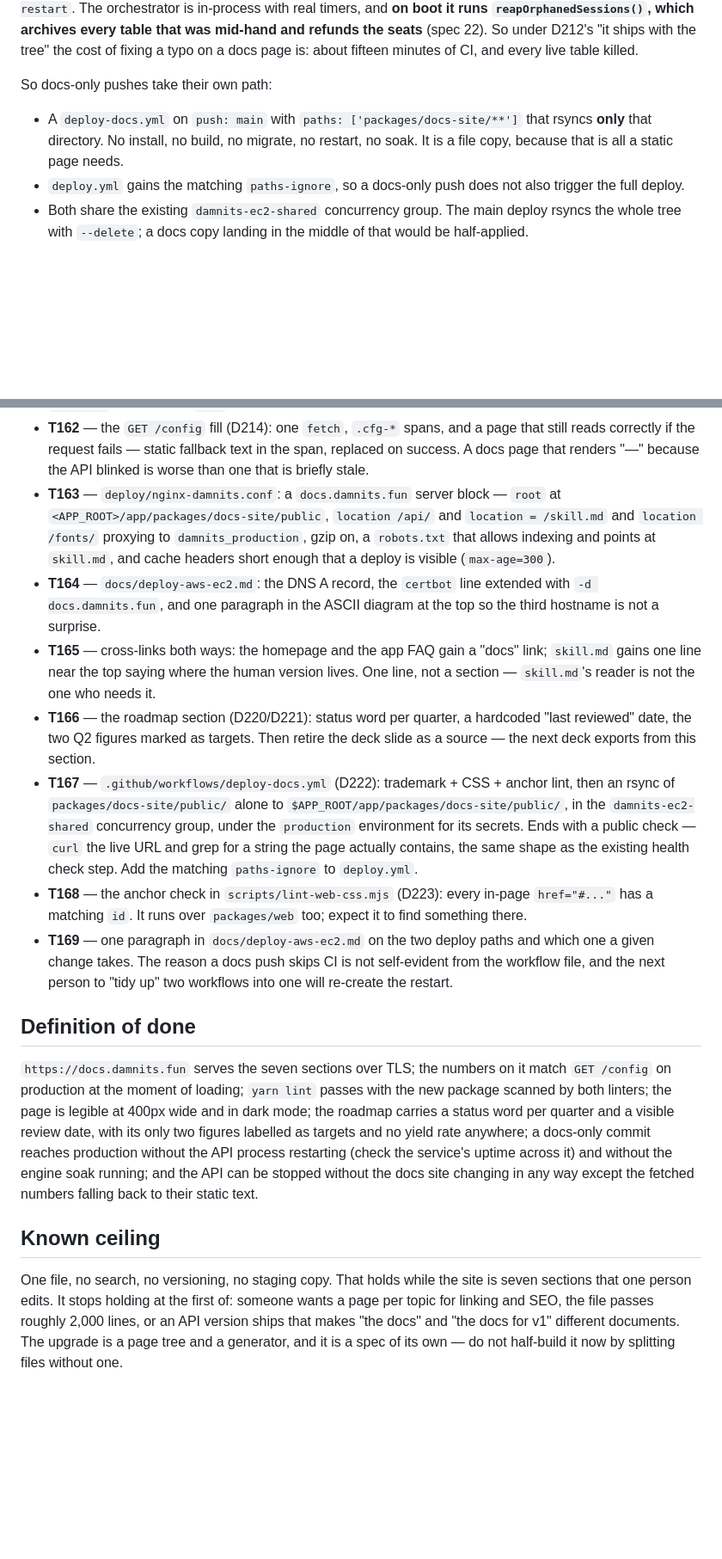
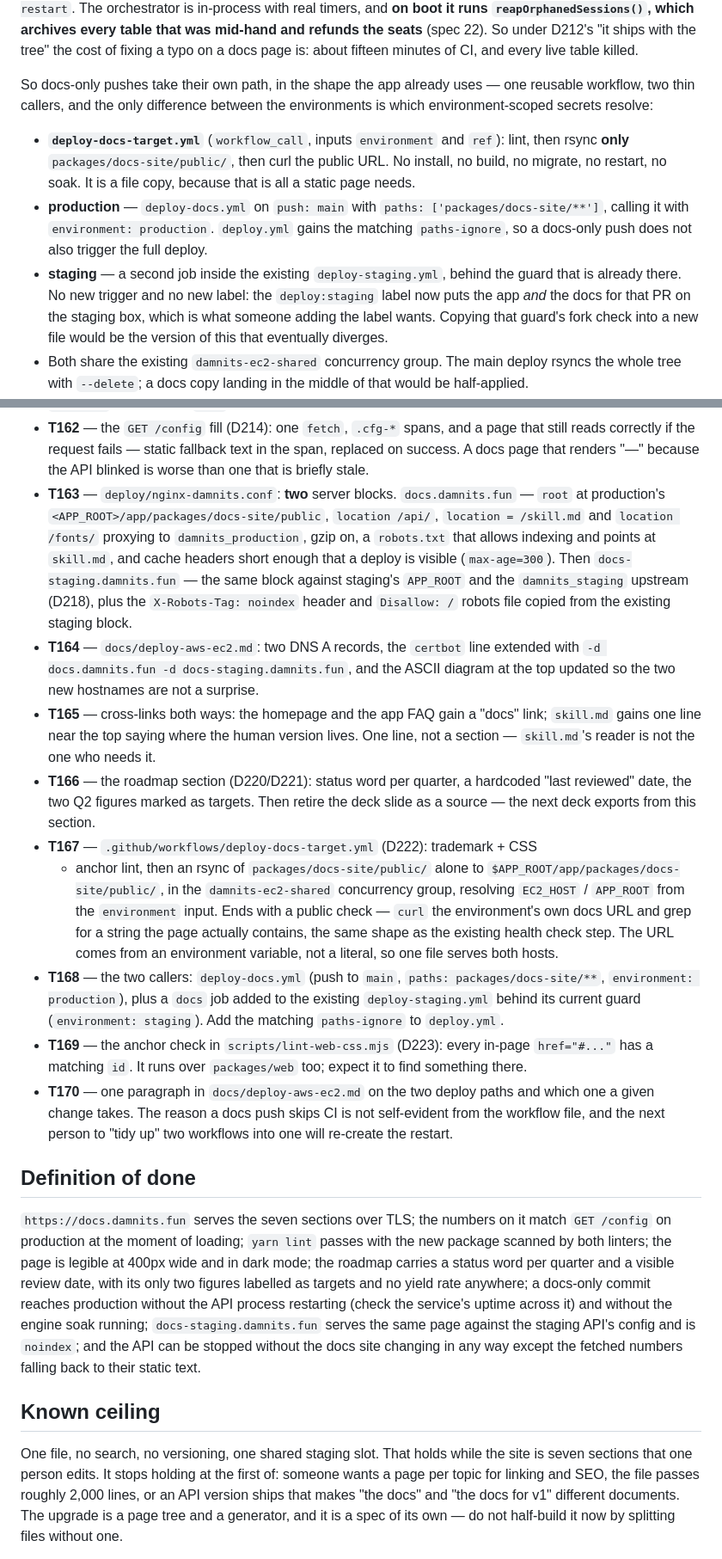
Before and after one commit to damnitsfun/damnitsfun, a Markdown page: specs/27-docs-site.md, 2 parts joined by grey strips. Shown at 86% size. GitHub-like rendering; blank space fills up the shorter version.

Commit message:
spec 27: docs get staging too, reversing D218
The earlier draft said production only, since a static page previews from
disk. That misses what actually needs reviewing: the fetched config, the
nginx proxy that makes it work, the TLS, the cache headers. A file opened
from disk exercises none of it.

So docs-staging.damnits.fun, proxying /api to the staging upstream so the
preview renders the config it will really render, noindex so it never
competes with the real page. One reusable deploy workflow, two callers —
and staging hangs off the deploy:staging label that already exists rather
than copying its fork guard into a new file.

Co-Authored-By: Claude Opus 5 (1M context) <noreply@anthropic.com>
Claude-Session: https://claude.ai/code/session_01T4Jw17sQvp2ca4sDbjPtpS

```diff
--- a/specs/27-docs-site.md
+++ b/specs/27-docs-site.md
@@ -124,13 +145,24 @@ was mid-hand and refunds the seats** (spec 22). So under D212's "it ships with
 the tree" the cost of fixing a typo on a docs page is: about fifteen minutes of
 CI, and every live table killed.
 
-So docs-only pushes take their own path:
+So docs-only pushes take their own path, in the shape the app already uses — one
+reusable workflow, two thin callers, and the only difference between the
+environments is which environment-scoped secrets resolve:
 
-- A `deploy-docs.yml` on `push: main` with `paths: ['packages/docs-site/**']`
-  that rsyncs **only** that directory. No install, no build, no migrate, no
-  restart, no soak. It is a file copy, because that is all a static page needs.
-- `deploy.yml` gains the matching `paths-ignore`, so a docs-only push does not
+- **`deploy-docs-target.yml`** (`workflow_call`, inputs `environment` and `ref`):
+  lint, then rsync **only** `packages/docs-site/public/`, then curl the public
+  URL. No install, no build, no migrate, no restart, no soak. It is a file copy,
+  because that is all a static page needs.
+- **production** — `deploy-docs.yml` on `push: main` with
+  `paths: ['packages/docs-site/**']`, calling it with `environment: production`.
+  `deploy.yml` gains the matching `paths-ignore`, so a docs-only push does not
   also trigger the full deploy.
+- **staging** — a second job inside the existing `deploy-staging.yml`, behind
+  the guard that is already there. No new trigger and no new label: the
+  `deploy:staging` label now puts the app *and* the docs for that PR on the
+  staging box, which is what someone adding the label wants. Copying that
+  guard's fork check into a new file would be the version of this that
+  eventually diverges.
 - Both share the existing `damnits-ec2-shared` concurrency group. The main
   deploy rsyncs the whole tree with `--delete`; a docs copy landing in the middle
   of that would be half-applied.
@@ -215,15 +247,18 @@ repo.
   page that still reads correctly if the request fails — static fallback text in
   the span, replaced on success. A docs page that renders "—" because the API
   blinked is worse than one that is briefly stale.
-- **T163** — `deploy/nginx-damnits.conf`: a `docs.damnits.fun` server block —
-  `root` at `<APP_ROOT>/app/packages/docs-site/public`, `location /api/` and
-  `location = /skill.md` and `location /fonts/` proxying to
-  `damnits_production`, gzip on, a `robots.txt` that allows indexing and points
-  at `skill.md`, and cache headers short enough that a deploy is visible
-  (`max-age=300`).
-- **T164** — `docs/deploy-aws-ec2.md`: the DNS A record, the `certbot` line
-  extended with `-d docs.damnits.fun`, and one paragraph in the ASCII diagram at
-  the top so the third hostname is not a surprise.
+- **T163** — `deploy/nginx-damnits.conf`: **two** server blocks.
+  `docs.damnits.fun` — `root` at production's
+  `<APP_ROOT>/app/packages/docs-site/public`, `location /api/`, `location =
+  /skill.md` and `location /fonts/` proxying to `damnits_production`, gzip on, a
+  `robots.txt` that allows indexing and points at `skill.md`, and cache headers
+  short enough that a deploy is visible (`max-age=300`). Then
+  `docs-staging.damnits.fun` — the same block against staging's `APP_ROOT` and
+  the `damnits_staging` upstream (D218), plus the `X-Robots-Tag: noindex` header
+  and `Disallow: /` robots file copied from the existing staging block.
+- **T164** — `docs/deploy-aws-ec2.md`: two DNS A records, the `certbot` line
+  extended with `-d docs.damnits.fun -d docs-staging.damnits.fun`, and the ASCII
+  diagram at the top updated so the two new hostnames are not a surprise.
 - **T165** — cross-links both ways: the homepage and the app FAQ gain a "docs"
   link; `skill.md` gains one line near the top saying where the human version
   lives. One line, not a section — `skill.md`'s reader is not the one who needs
@@ -231,17 +266,22 @@ repo.
 - **T166** — the roadmap section (D220/D221): status word per quarter, a
   hardcoded "last reviewed" date, the two Q2 figures marked as targets. Then
   retire the deck slide as a source — the next deck exports from this section.
-- **T167** — `.github/workflows/deploy-docs.yml` (D222): trademark + CSS +
-  anchor lint, then an rsync of `packages/docs-site/public/` alone to
+- **T167** — `.github/workflows/deploy-docs-target.yml` (D222): trademark + CSS
+  + anchor lint, then an rsync of `packages/docs-site/public/` alone to
   `$APP_ROOT/app/packages/docs-site/public/`, in the `damnits-ec2-shared`
-  concurrency group, under the `production` environment for its secrets. Ends
-  with a public check — `curl` the live URL and grep for a string the page
-  actually contains, the same shape as the existing health check step. Add the
-  matching `paths-ignore` to `deploy.yml`.
-- **T168** — the anchor check in `scripts/lint-web-css.mjs` (D223): every
+  concurrency group, resolving `EC2_HOST` / `APP_ROOT` from the `environment`
+  input. Ends with a public check — `curl` the environment's own docs URL and
+  grep for a string the page actually contains, the same shape as the existing
+  health check step. The URL comes from an environment variable, not a literal,
+  so one file serves both hosts.
+- **T168** — the two callers: `deploy-docs.yml` (push to `main`, `paths:
+  packages/docs-site/**`, `environment: production`), plus a `docs` job added to
+  the existing `deploy-staging.yml` behind its current guard (`environment:
+  staging`). Add the matching `paths-ignore` to `deploy.yml`.
+- **T169** — the anchor check in `scripts/lint-web-css.mjs` (D223): every
   in-page `href="#..."` has a matching `id`. It runs over `packages/web` too;
   expect it to find something there.
-- **T169** — one paragraph in `docs/deploy-aws-ec2.md` on the two deploy paths
+- **T170** — one paragraph in `docs/deploy-aws-ec2.md` on the two deploy paths
   and which one a given change takes. The reason a docs push skips CI is not
   self-evident from the workflow file, and the next person to "tidy up" two
   workflows into one will re-create the restart.
@@ -255,13 +295,14 @@ and in dark mode; the roadmap carries a status word per quarter and a visible
 review date, with its only two figures labelled as targets and no yield rate
 anywhere; a docs-only commit reaches production without the API process
 restarting (check the service's uptime across it) and without the engine soak
-running; and the API can be stopped without the docs site changing in any way
+running; `docs-staging.damnits.fun` serves the same page against the staging
+API's config and is `noindex`; and the API can be stopped without the docs site changing in any way
 except the fetched numbers falling back to their static text.
 
 ## Known ceiling
 
-One file, no search, no versioning, no staging copy. That holds while the site
-is seven sections that one person edits. It stops holding at the first of: someone
+One file, no search, no versioning, one shared staging slot. That holds while
+the site is seven sections that one person edits. It stops holding at the first of: someone
 wants a page per topic for linking and SEO, the file passes roughly 2,000 lines,
 or an API version ships that makes "the docs" and "the docs for v1" different
 documents. The upgrade is a page tree and a generator, and it is a spec of its
```
Also changed, not shown: other parts of specs/27-docs-site.md (+25 -4 lines).
